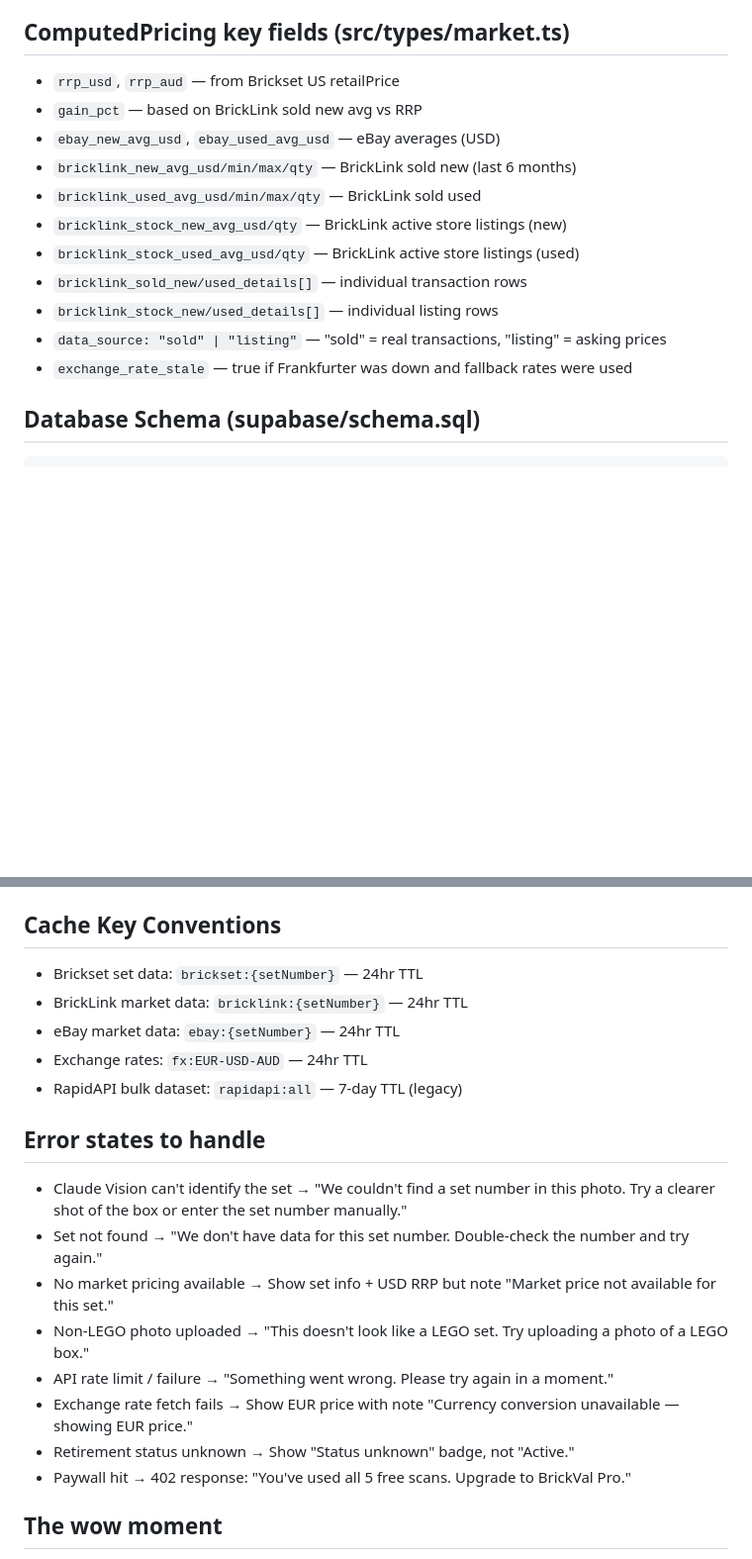
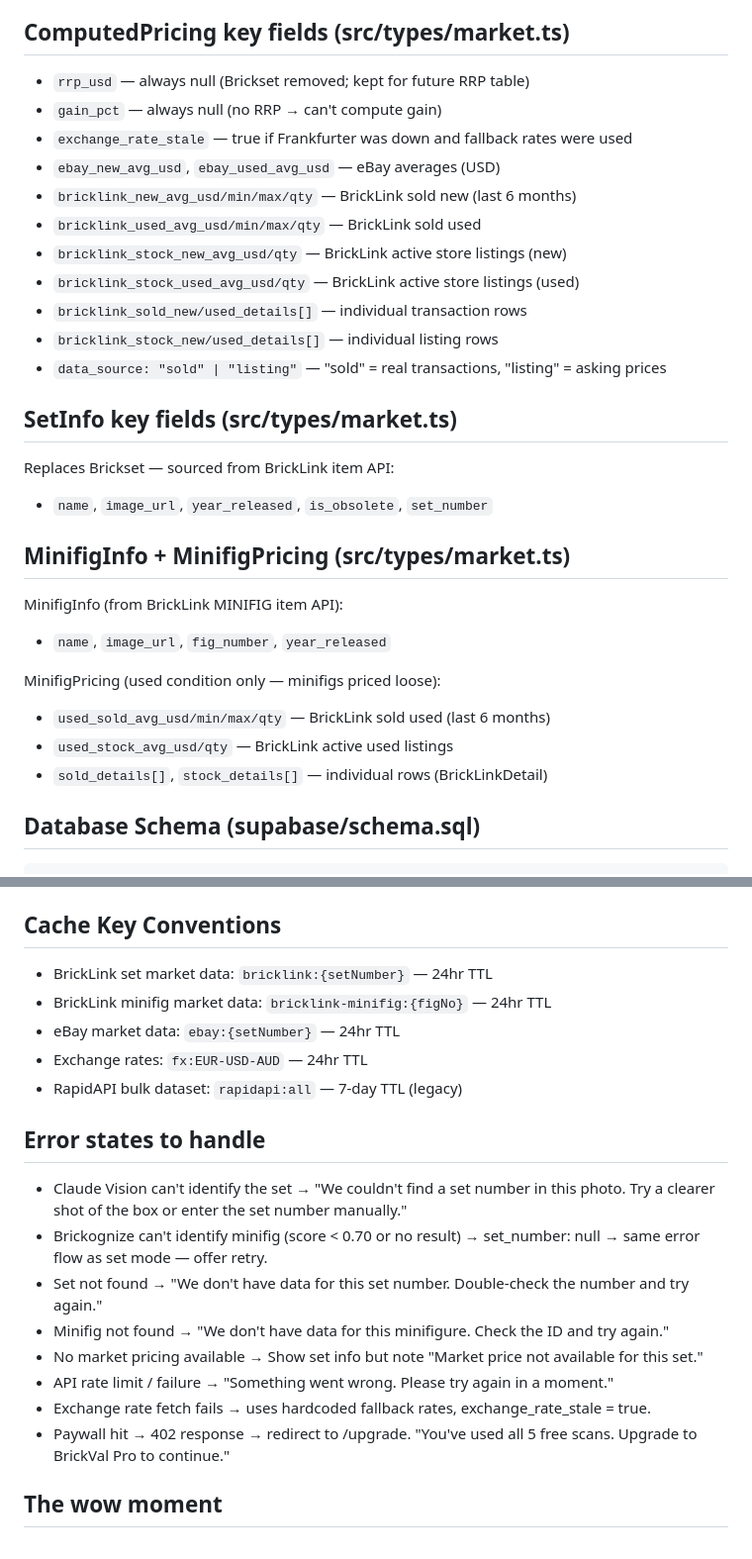
Before and after one commit to GlowUp930/brickval, a Markdown page: CLAUDE.md, 2 parts joined by grey strips. Shown at 99% size. Drawn GitHub-style; blank space fills up the shorter version.

```diff
--- a/CLAUDE.md
+++ b/CLAUDE.md
@@ -151,8 +168,9 @@ Show "RRP: ~$X" with tilde to indicate approximation.
 rrp_aud = rrp_usd * usd_to_aud (from Frankfurter, 24hr cache)
 
 ## ComputedPricing key fields (src/types/market.ts)
-- `rrp_usd`, `rrp_aud` — from Brickset US retailPrice
-- `gain_pct` — based on BrickLink sold new avg vs RRP
+- `rrp_usd` — always null (Brickset removed; kept for future RRP table)
+- `gain_pct` — always null (no RRP → can't compute gain)
+- `exchange_rate_stale` — true if Frankfurter was down and fallback rates were used
 - `ebay_new_avg_usd`, `ebay_used_avg_usd` — eBay averages (USD)
 - `bricklink_new_avg_usd/min/max/qty` — BrickLink sold new (last 6 months)
 - `bricklink_used_avg_usd/min/max/qty` — BrickLink sold used
@@ -161,7 +179,19 @@ rrp_aud = rrp_usd * usd_to_aud (from Frankfurter, 24hr cache)
 - `bricklink_sold_new/used_details[]` — individual transaction rows
 - `bricklink_stock_new/used_details[]` — individual listing rows
 - `data_source: "sold" | "listing"` — "sold" = real transactions, "listing" = asking prices
-- `exchange_rate_stale` — true if Frankfurter was down and fallback rates were used
+
+## SetInfo key fields (src/types/market.ts)
+Replaces Brickset — sourced from BrickLink item API:
+- `name`, `image_url`, `year_released`, `is_obsolete`, `set_number`
+
+## MinifigInfo + MinifigPricing (src/types/market.ts)
+MinifigInfo (from BrickLink MINIFIG item API):
+- `name`, `image_url`, `fig_number`, `year_released`
+
+MinifigPricing (used condition only — minifigs priced loose):
+- `used_sold_avg_usd/min/max/qty` — BrickLink sold used (last 6 months)
+- `used_stock_avg_usd/qty` — BrickLink active used listings
+- `sold_details[]`, `stock_details[]` — individual rows (BrickLinkDetail)
 
 ## Database Schema (supabase/schema.sql)
 
@@ -190,8 +220,8 @@ The `increment_scan(p_user_id, p_free_limit)` RPC:
 - If user row does not exist → returns `{ allowed: false, scans_used: 0, is_pro: false }`
 
 ## Cache Key Conventions
-- Brickset set data: `brickset:{setNumber}` — 24hr TTL
-- BrickLink market data: `bricklink:{setNumber}` — 24hr TTL
+- BrickLink set market data: `bricklink:{setNumber}` — 24hr TTL
+- BrickLink minifig market data: `bricklink-minifig:{figNo}` — 24hr TTL
 - eBay market data: `ebay:{setNumber}` — 24hr TTL
 - Exchange rates: `fx:EUR-USD-AUD` — 24hr TTL
 - RapidAPI bulk dataset: `rapidapi:all` — 7-day TTL (legacy)
@@ -199,17 +229,17 @@ The `increment_scan(p_user_id, p_free_limit)` RPC:
 ## Error states to handle
 - Claude Vision can't identify the set → "We couldn't find a set number in this photo.
   Try a clearer shot of the box or enter the set number manually."
+- Brickognize can't identify minifig (score < 0.70 or no result) → set_number: null →
+  same error flow as set mode — offer retry.
 - Set not found → "We don't have data for this set number.
   Double-check the number and try again."
-- No market pricing available → Show set info + USD RRP but note
+- Minifig not found → "We don't have data for this minifigure. Check the ID and try again."
+- No market pricing available → Show set info but note
   "Market price not available for this set."
-- Non-LEGO photo uploaded → "This doesn't look like a LEGO set.
-  Try uploading a photo of a LEGO box."
 - API rate limit / failure → "Something went wrong. Please try again in a moment."
-- Exchange rate fetch fails → Show EUR price with note
-  "Currency conversion unavailable — showing EUR price."
-- Retirement status unknown → Show "Status unknown" badge, not "Active."
-- Paywall hit → 402 response: "You've used all 5 free scans. Upgrade to BrickVal Pro."
+- Exchange rate fetch fails → uses hardcoded fallback rates, exchange_rate_stale = true.
+- Paywall hit → 402 response → redirect to /upgrade.
+  "You've used all 5 free scans. Upgrade to BrickVal Pro to continue."
 
 ## The wow moment
 The price reveal animation is the core emotional beat of the product.
```
Also changed, not shown: other parts of CLAUDE.md (+70 -45 lines).
